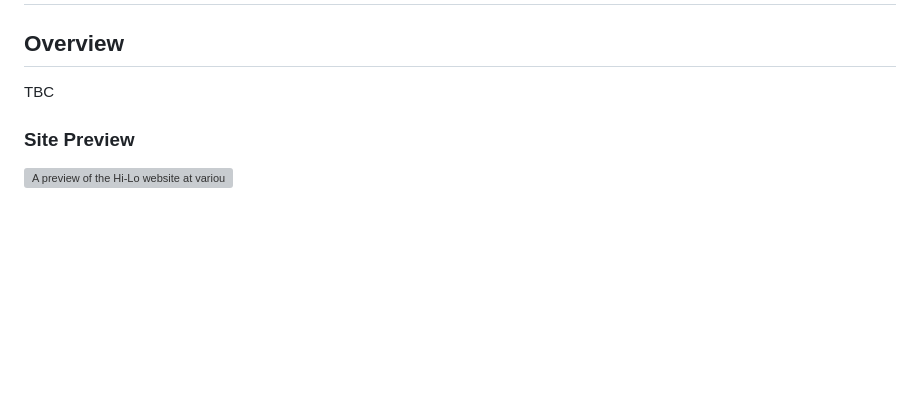
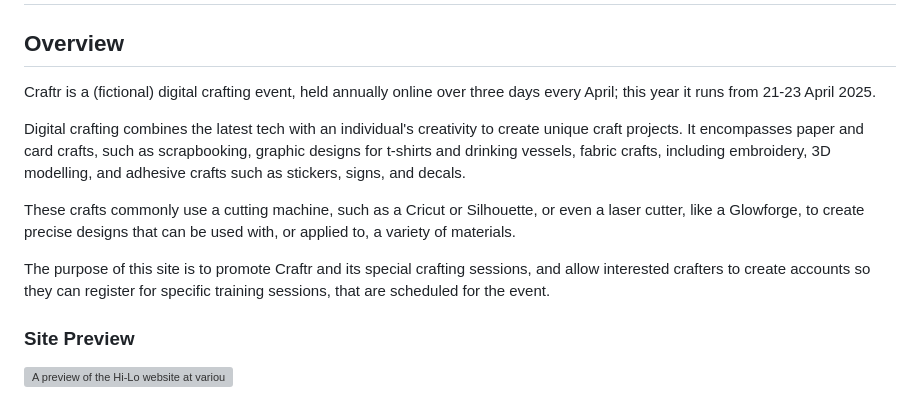
Before and after one commit to dvfrancis/craftr, a Markdown page: README.md, the part around the change. GitHub-like rendering; blank space fills up the shorter version; grey boxes are pictures that could not be loaded.

Commit message:
docs: update README.md

```diff
--- a/README.md
+++ b/README.md
@@ -4,7 +4,13 @@
 
 ## Overview
 
-TBC
+Craftr is a (fictional) digital crafting event, held annually online over three days every April; this year it runs from 21-23 April 2025.
+
+Digital crafting combines the latest tech with an individual's creativity to create unique craft projects. It encompasses paper and card crafts, such as scrapbooking, graphic designs for t-shirts and drinking vessels, fabric crafts, including embroidery, 3D modelling, and adhesive crafts such as stickers, signs, and decals.
+
+These crafts commonly use a cutting machine, such as a Cricut or Silhouette, or even a laser cutter, like a Glowforge, to create precise designs that can be used with, or applied to, a variety of materials.
+
+The purpose of this site is to promote Craftr and its special crafting sessions, and allow interested crafters to create accounts so they can register for specific training sessions, that are scheduled for the event.
 
 ### Site Preview
 
```
